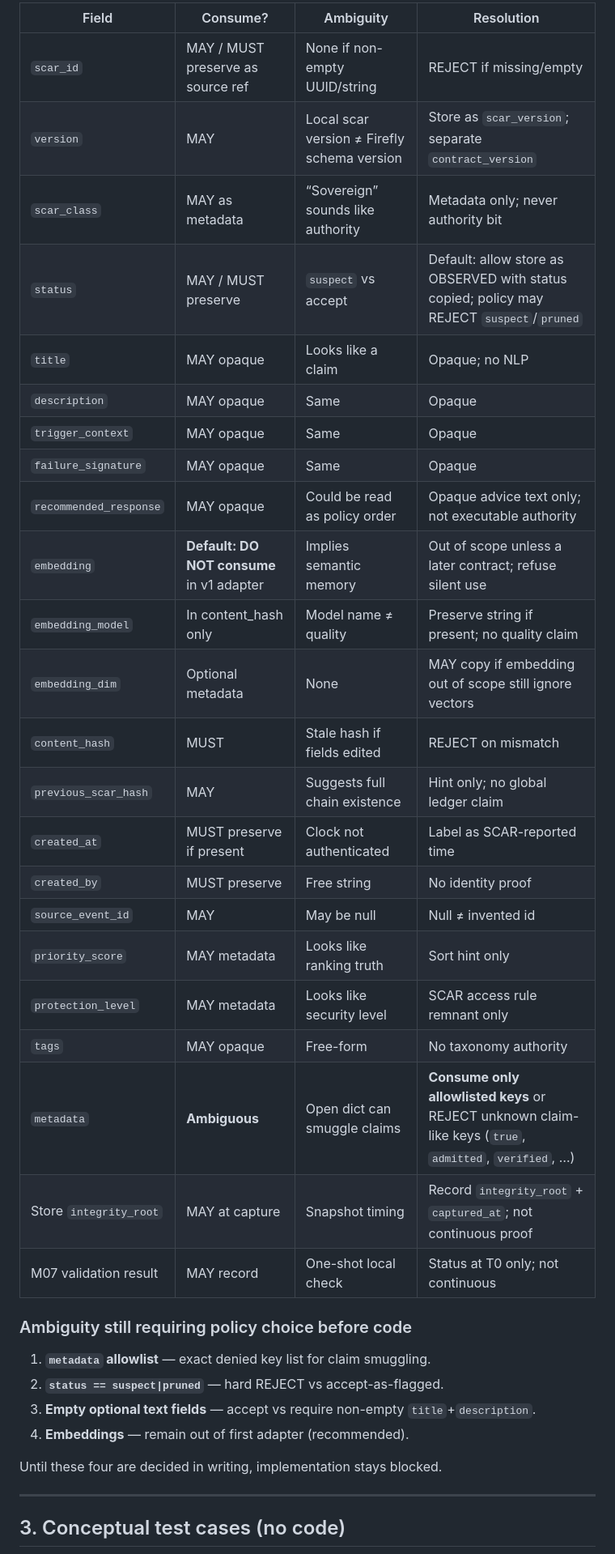
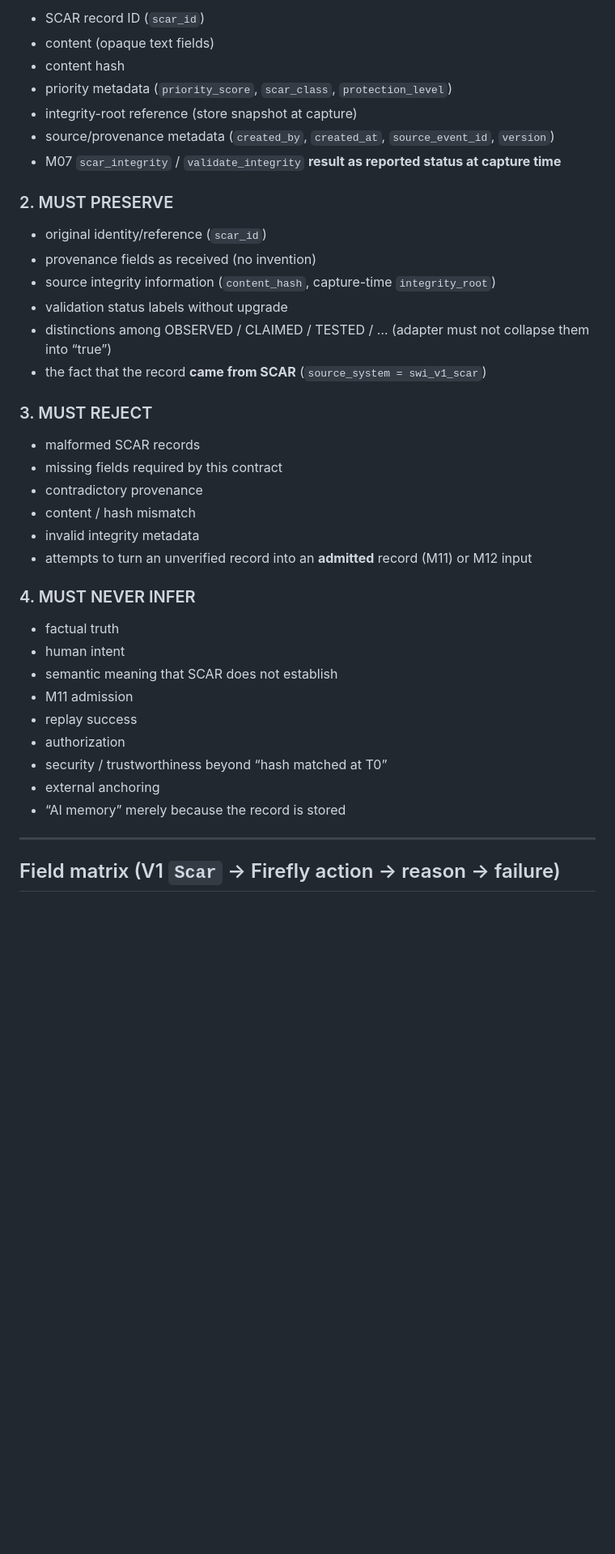
Before and after one commit to Kelronmos/SWI-V2-Modules-11-22, a Markdown page: docs/SCAR_FIREFLY_CONSUME_REFUSE_CONTRACT.md, the part around one of its changes. Shown at 81% size. Drawn GitHub-style; blank space fills up the shorter version.

```diff
--- a/docs/SCAR_FIREFLY_CONSUME_REFUSE_CONTRACT.md
+++ b/docs/SCAR_FIREFLY_CONSUME_REFUSE_CONTRACT.md
@@ -87,40 +37,43 @@ Canonical content hash fields (from `compute_content_hash`):
 
-| Field | Consume? | Ambiguity | Resolution |
-|-------|----------|-----------|------------|
-| `scar_id` | MAY / MUST preserve as source ref | None if non-empty UUID/string | REJECT if missing/empty |
-| `version` | MAY | Local scar version ≠ Firefly schema version | Store as `scar_version`; separate `contract_version` |
-| `scar_class` | MAY as metadata | “Sovereign” sounds like authority | Metadata only; never authority bit |
-| `status` | MAY / MUST preserve | `suspect` vs accept | Default: allow store as OBSERVED with status copied; policy may REJECT `suspect`/`pruned` |
-| `title` | MAY opaque | Looks like a claim | Opaque; no NLP |
-| `description` | MAY opaque | Same | Opaque |
-| `trigger_context` | MAY opaque | Same | Opaque |
-| `failure_signature` | MAY opaque | Same | Opaque |
-| `recommended_response` | MAY opaque | Could be read as policy order | Opaque advice text only; not executable authority |
-| `embedding` | **Default: DO NOT consume** in v1 adapter | Implies semantic memory | Out of scope unless a later contract; refuse silent use |
-| `embedding_model` | In content_hash only | Model name ≠ quality | Preserve string if present; no quality claim |
-| `embedding_dim` | Optional metadata | None | MAY copy if embedding out of scope still ignore vectors |
-| `content_hash` | MUST | Stale hash if fields edited | REJECT on mismatch |
-| `previous_scar_hash` | MAY | Suggests full chain existence | Hint only; no global ledger claim |
-| `created_at` | MUST preserve if present | Clock not authenticated | Label as SCAR-reported time |
-| `created_by` | MUST preserve | Free string | No identity proof |
-| `source_event_id` | MAY | May be null | Null ≠ invented id |
-| `priority_score` | MAY metadata | Looks like ranking truth | Sort hint only |
-| `protection_level` | MAY metadata | Looks like security level | SCAR access rule remnant only |
-| `tags` | MAY opaque | Free-form | No taxonomy authority |
-| `metadata` | **Ambiguous** | Open dict can smuggle claims | **Consume only allowlisted keys** or REJECT unknown claim-like keys (`true`, `admitted`, `verified`, …) |
-| Store `integrity_root` | MAY at capture | Snapshot timing | Record `integrity_root` + `captured_at`; not continuous proof |
-| M07 validation result | MAY record | One-shot local check | Status at T0 only; not continuous |
+- SCAR record ID (`scar_id`)
+- content (opaque text fields)
+- content hash
+- priority metadata (`priority_score`, `scar_class`, `protection_level`)
+- integrity-root reference (store snapshot at capture)
+- source/provenance metadata (`created_by`, `created_at`, `source_event_id`, `version`)
+- M07 `scar_integrity` / `validate_integrity` **result as reported status at capture time**
 
-### Ambiguity still requiring policy choice before code
+### 2. MUST PRESERVE
 
-1. **`metadata` allowlist** — exact denied key list for claim smuggling.
-2. **`status == suspect|pruned`** — hard REJECT vs accept-as-flagged.
-3. **Empty optional text fields** — accept vs require non-empty `title`+`description`.
-4. **Embeddings** — remain out of first adapter (recommended).
+- original identity/reference (`scar_id`)
+- provenance fields as received (no invention)
+- source integrity information (`content_hash`, capture-time `integrity_root`)
+- validation status labels without upgrade
+- distinctions among OBSERVED / CLAIMED / TESTED / … (adapter must not collapse them into “true”)
+- the fact that the record **came from SCAR** (`source_system = swi_v1_scar`)
 
-Until these four are decided in writing, implementation stays blocked.
+### 3. MUST REJECT
+
+- malformed SCAR records
+- missing fields required by this contract
+- contradictory provenance
+- content / hash mismatch
+- invalid integrity metadata
+- attempts to turn an unverified record into an **admitted** record (M11) or M12 input
+
+### 4. MUST NEVER INFER
+
+- factual truth
+- human intent
+- semantic meaning that SCAR does not establish
+- M11 admission
+- replay success
+- authorization
+- security / trustworthiness beyond “hash matched at T0”
+- external anchoring
+- “AI memory” merely because the record is stored
 
 ---
 
-## 3. Conceptual test cases (no code)
+## Field matrix (V1 `Scar` → Firefly action → reason → failure)
 
```
Also changed, not shown: other parts of docs/SCAR_FIREFLY_CONSUME_REFUSE_CONTRACT.md (+108 -93 lines).
